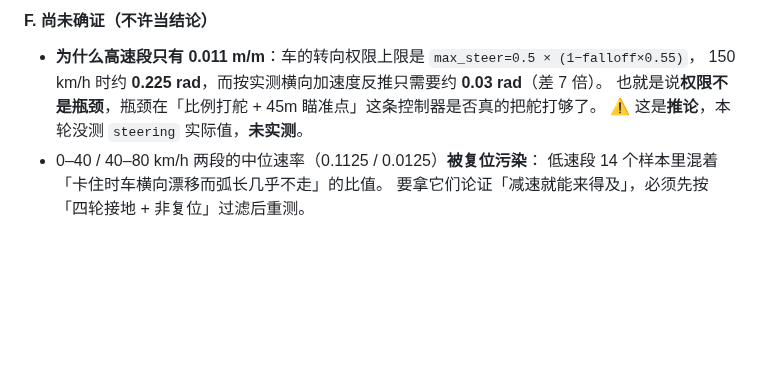
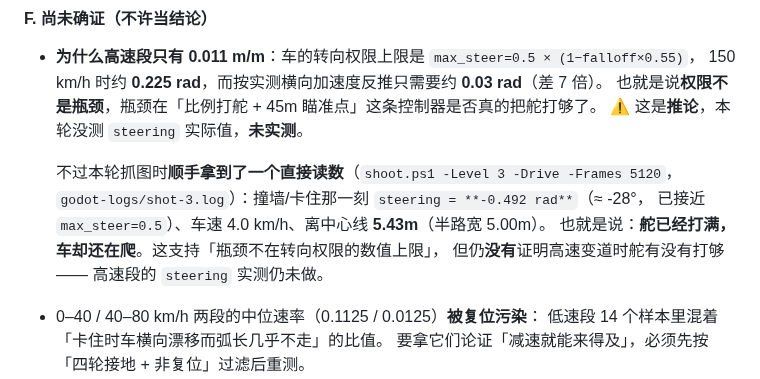
Before and after one commit to QieRong/godot-racer, a Markdown page: godot-racer/docs/testing.md, the part around the change. GitHub-like rendering; blank space fills up the shorter version.

Commit message:
docs: L4 第四轮补一条 steering 直接读数（抓图 -Drive 时 steering=-0.492 rad、4 km/h、离中心线 5.43m）

```diff
--- a/godot-racer/docs/testing.md
+++ b/godot-racer/docs/testing.md
@@ -424,6 +424,12 @@ IMPACT n=12 arc=1286.3 lat=+1.71  v=168.6->55.8  target=+2.51  走廊 blocked=fa
   150 km/h 时约 **0.225 rad**，而按实测横向加速度反推只需要约 **0.03 rad**（差 7 倍）。
   也就是说**权限不是瓶颈**，瓶颈在「比例打舵 + 45m 瞄准点」这条控制器是否真的把舵打够了。
   ⚠ 这是**推论**，本轮没测 `steering` 实际值，**未实测**。
+
+  不过本轮抓图时**顺手拿到了一个直接读数**（`shoot.ps1 -Level 3 -Drive -Frames 5120`，
+  `godot-logs/shot-3.log`）：撞墙/卡住那一刻 `steering = **-0.492 rad**`（≈ -28°，
+  已接近 `max_steer=0.5`）、车速 4.0 km/h、离中心线 **5.43m**（半路宽 5.00m）。
+  也就是说：**舵已经打满，车却还在爬**。这支持「瓶颈不在转向权限的数值上限」，
+  但仍**没有**证明高速变道时舵有没有打够 —— 高速段的 `steering` 实测仍未做。
 - 0–40 / 40–80 km/h 两段的中位速率（0.1125 / 0.0125）**被复位污染**：
   低速段 14 个样本里混着「卡住时车横向漂移而弧长几乎不走」的比值。
   要拿它们论证「减速就能来得及」，必须先按「四轮接地 + 非复位」过滤后重测。
```
Also changed, not shown: screenshots/l4-stuck-a.png (added).
